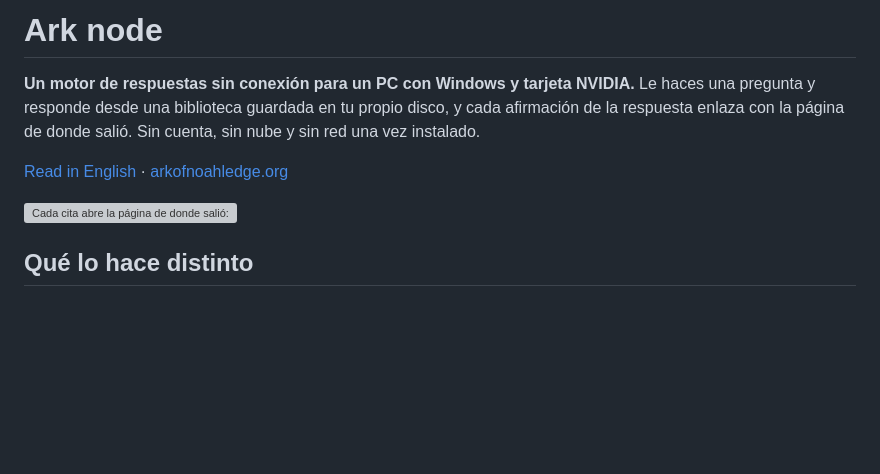
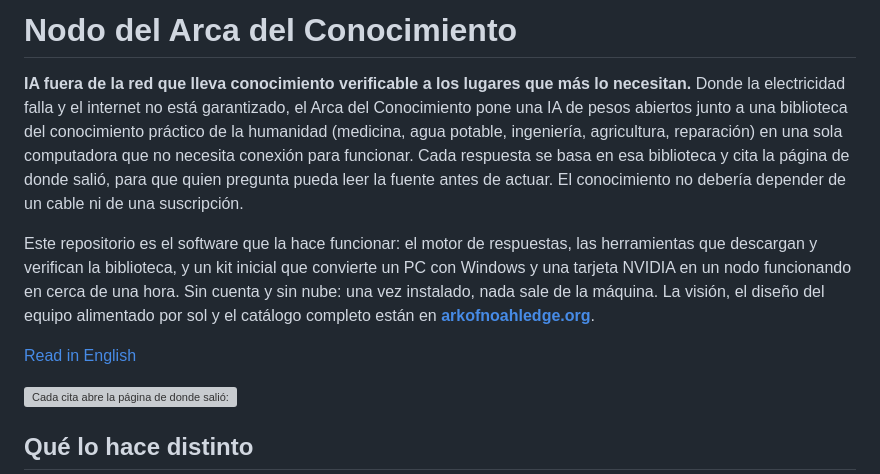
Before and after one commit to ArkOfNoahledge/ark-node, a Markdown page: README.es.md, the part around the change. GitHub-like rendering; blank space fills up the shorter version; grey boxes are pictures that could not be loaded.

```diff
--- a/README.es.md
+++ b/README.es.md
@@ -1,11 +1,22 @@
-# Ark node
+# Nodo del Arca del Conocimiento
 
-**Un motor de respuestas sin conexión para un PC con Windows y tarjeta NVIDIA.**
-Le haces una pregunta y responde desde una biblioteca guardada en tu propio
-disco, y cada afirmación de la respuesta enlaza con la página de donde salió. Sin
-cuenta, sin nube y sin red una vez instalado.
+**IA fuera de la red que lleva conocimiento verificable a los lugares que más lo
+necesitan.** Donde la electricidad falla y el internet no está garantizado, el
+Arca del Conocimiento pone una IA de pesos abiertos junto a una biblioteca del
+conocimiento práctico de la humanidad (medicina, agua potable, ingeniería,
+agricultura, reparación) en una sola computadora que no necesita conexión para
+funcionar. Cada respuesta se basa en esa biblioteca y cita la página de donde
+salió, para que quien pregunta pueda leer la fuente antes de actuar. El
+conocimiento no debería depender de un cable ni de una suscripción.
 
-[Read in English](README.md) · [arkofnoahledge.org](https://arkofnoahledge.org/es/)
+Este repositorio es el software que la hace funcionar: el motor de respuestas,
+las herramientas que descargan y verifican la biblioteca, y un kit inicial que
+convierte un PC con Windows y una tarjeta NVIDIA en un nodo funcionando en cerca
+de una hora. Sin cuenta y sin nube: una vez instalado, nada sale de la máquina.
+La visión, el diseño del equipo alimentado por sol y el catálogo completo están
+en **[arkofnoahledge.org](https://arkofnoahledge.org/es/)**.
+
+[Read in English](README.md)
 
 ![Cada cita abre la página de donde salió: Nuclear War Survival Skills, página 116, en Kiwix, en la misma máquina](docs/images/source.webp)
 
```
Also changed, not shown: README.md (+17 -6 lines).
